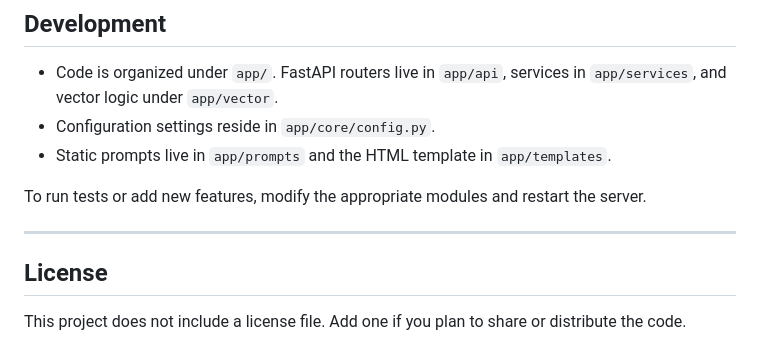
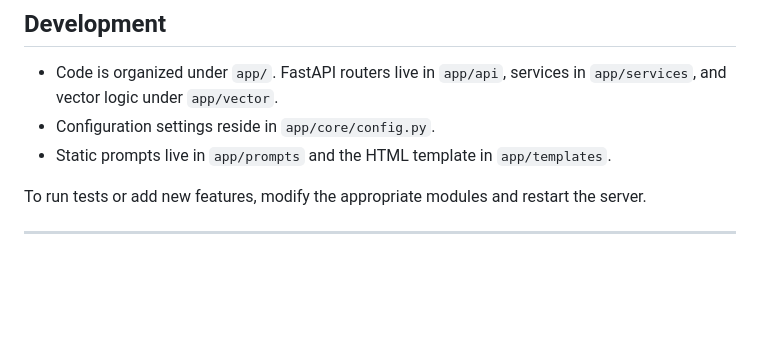
Before and after one commit to anjaliikakde/brand_post_agent, a Markdown page: backend/README.md, the part around the change. Rendered like a GitHub page; blank space fills up the shorter version.

Commit message:
changes made in readme.md

```diff
--- a/backend/README.md
+++ b/backend/README.md
@@ -139,7 +139,3 @@ Each of the above steps is also available through the automatically generated Sw
 To run tests or add new features, modify the appropriate modules and restart the server.
 
 ---
-
-## License
-
-This project does not include a license file.  Add one if you plan to share or distribute the code.
```
